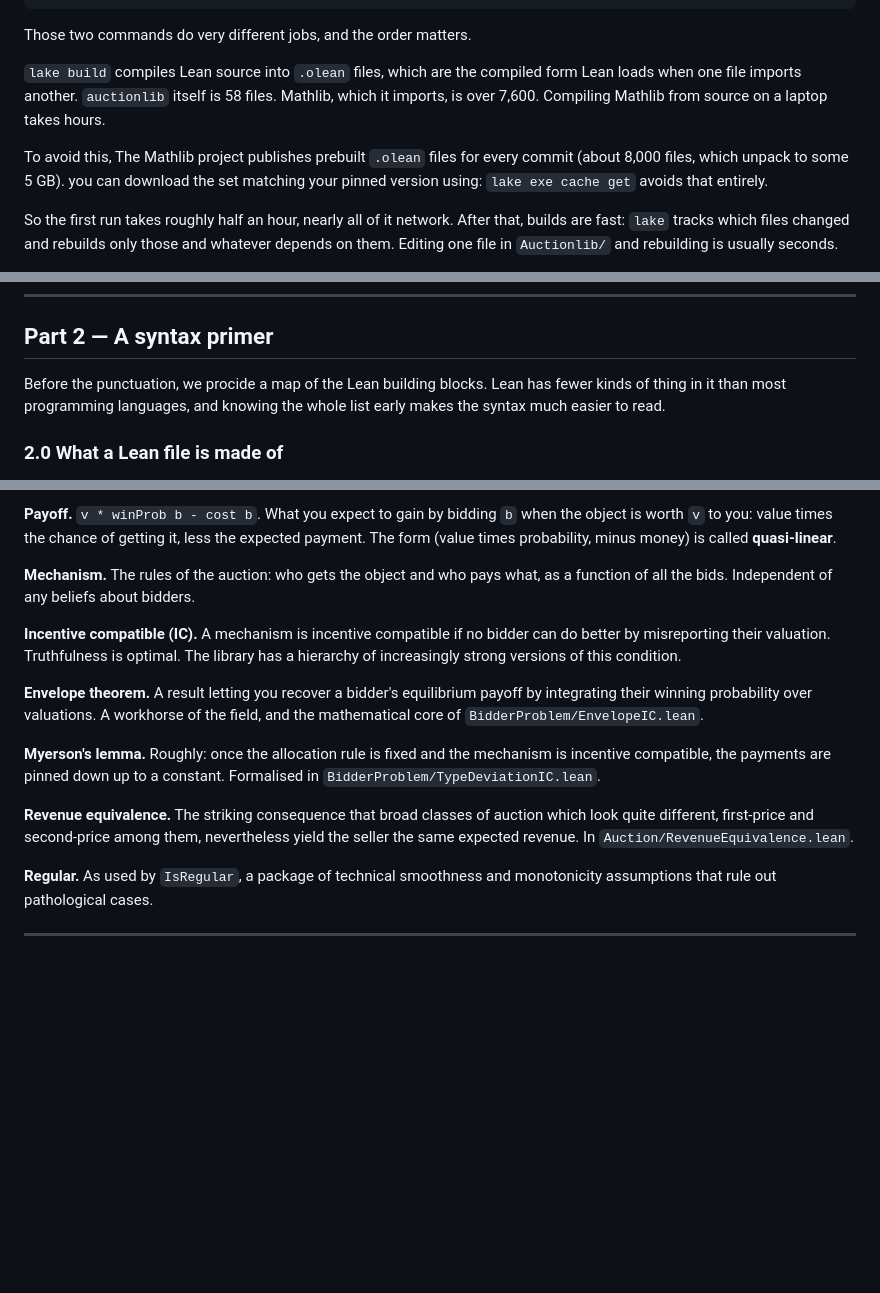
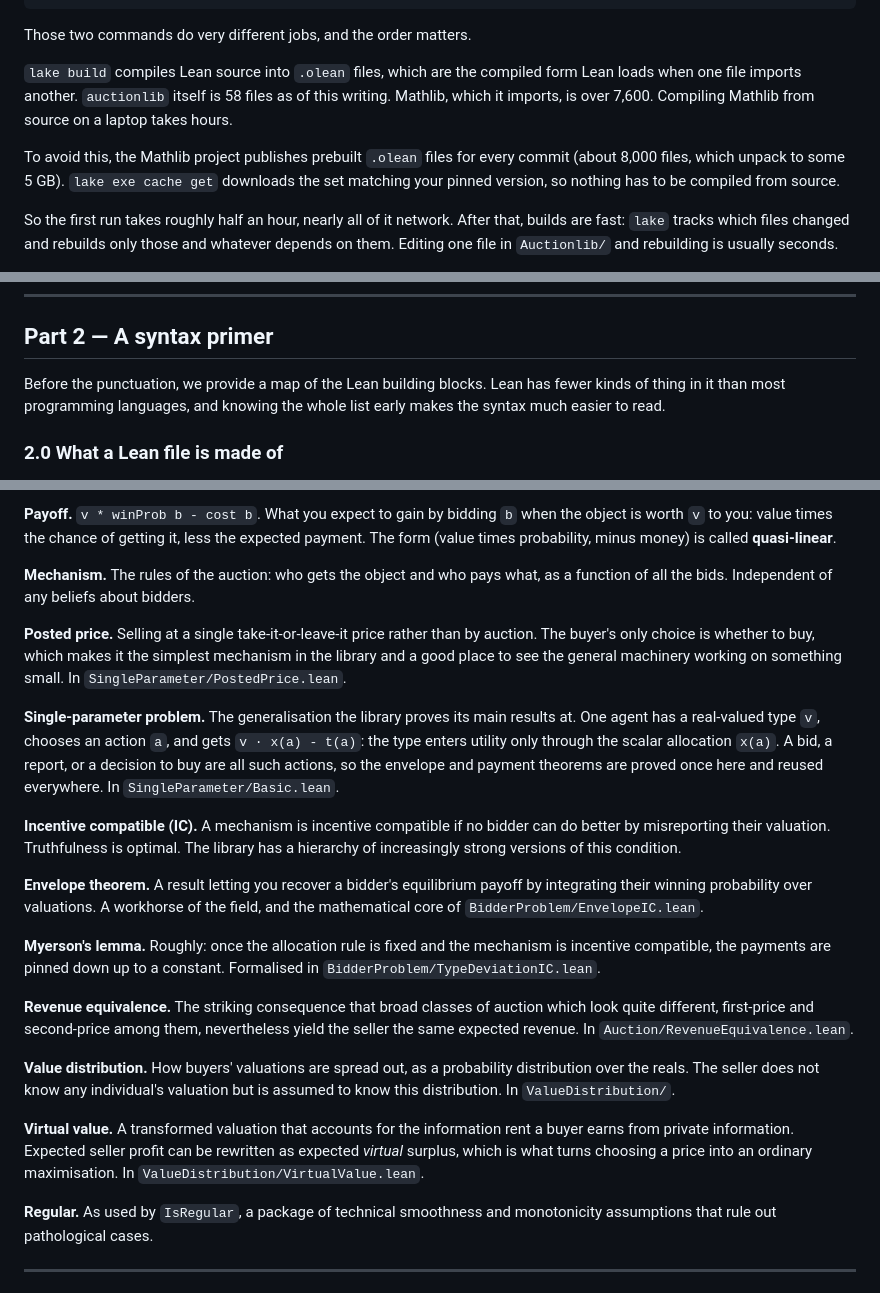
Before and after one commit to matheconlib/matheconlib, a Markdown page: docs/BeginnersManual.md, 3 parts joined by grey strips. GitHub-like rendering; blank space fills up the shorter version.

```diff
--- a/docs/BeginnersManual.md
+++ b/docs/BeginnersManual.md
@@ -108,9 +109,9 @@ lake build           # build the project
 
 Those two commands do very different jobs, and the order matters.
 
-`lake build` compiles Lean source into `.olean` files, which are the compiled form Lean loads when one file imports another. `auctionlib` itself is 58 files. Mathlib, which it imports, is over 7,600. Compiling Mathlib from source on a laptop takes hours.
-
-To avoid this, The Mathlib project publishes prebuilt `.olean` files for every commit  (about 8,000 files, which unpack to some 5 GB). you can download the set matching your pinned version using:  `lake exe cache get` avoids that entirely.
+`lake build` compiles Lean source into `.olean` files, which are the compiled form Lean loads when one file imports another. `auctionlib` itself is 58 files as of this writing. Mathlib, which it imports, is over 7,600. Compiling Mathlib from source on a laptop takes hours.
+
+To avoid this, the Mathlib project publishes prebuilt `.olean` files for every commit (about 8,000 files, which unpack to some 5 GB). `lake exe cache get` downloads the set matching your pinned version, so nothing has to be compiled from source.
 
 So the first run takes roughly half an hour, nearly all of it network. After that, builds are fast: `lake` tracks which files changed and rebuilds only those and whatever depends on them. Editing one file in `Auctionlib/` and rebuilding is usually seconds.
 
@@ -298,7 +299,7 @@ Three axioms plus a few thousand lines of kernel is the whole trusted base. Ever
 
 ## Part 2 — A syntax primer
 
-Before the punctuation, we procide a map of the Lean building blocks. Lean has fewer kinds of thing in it than most programming languages, and knowing the whole list early makes the syntax much easier to read.
+Before the punctuation, we provide a map of the Lean building blocks. Lean has fewer kinds of thing in it than most programming languages, and knowing the whole list early makes the syntax much easier to read.
 
 ### 2.0 What a Lean file is made of
 
@@ -1868,6 +1928,10 @@ Enough to read the library. Not a substitute for a course.
 
 **Mechanism.** The rules of the auction: who gets the object and who pays what, as a function of all the bids. Independent of any beliefs about bidders.
 
+**Posted price.** Selling at a single take-it-or-leave-it price rather than by auction. The buyer's only choice is whether to buy, which makes it the simplest mechanism in the library and a good place to see the general machinery working on something small. In `SingleParameter/PostedPrice.lean`.
+
+**Single-parameter problem.** The generalisation the library proves its main results at. One agent has a real-valued type `v`, chooses an action `a`, and gets `v · x(a) - t(a)`: the type enters utility only through the scalar allocation `x(a)`. A bid, a report, or a decision to buy are all such actions, so the envelope and payment theorems are proved once here and reused everywhere. In `SingleParameter/Basic.lean`.
+
 **Incentive compatible (IC).** A mechanism is incentive compatible if no bidder can do better by misreporting their valuation. Truthfulness is optimal. The library has a hierarchy of increasingly strong versions of this condition.
 
 **Envelope theorem.** A result letting you recover a bidder's equilibrium payoff by integrating their winning probability over valuations. A workhorse of the field, and the mathematical core of `BidderProblem/EnvelopeIC.lean`.
@@ -1875,6 +1939,10 @@ Enough to read the library. Not a substitute for a course.
 **Myerson's lemma.** Roughly: once the allocation rule is fixed and the mechanism is incentive compatible, the payments are pinned down up to a constant. Formalised in `BidderProblem/TypeDeviationIC.lean`.
 
 **Revenue equivalence.** The striking consequence that broad classes of auction which look quite different, first-price and second-price among them, nevertheless yield the seller the same expected revenue. In `Auction/RevenueEquivalence.lean`.
+
+**Value distribution.** How buyers' valuations are spread out, as a probability distribution over the reals. The seller does not know any individual's valuation but is assumed to know this distribution. In `ValueDistribution/`.
+
+**Virtual value.** A transformed valuation that accounts for the information rent a buyer earns from private information. Expected seller profit can be rewritten as expected *virtual* surplus, which is what turns choosing a price into an ordinary maximisation. In `ValueDistribution/VirtualValue.lean`.
 
 **Regular.** As used by `IsRegular`, a package of technical smoothness and monotonicity assumptions that rule out pathological cases.
 
```
Also changed, not shown: other parts of docs/BeginnersManual.md (+88 -19 lines).
